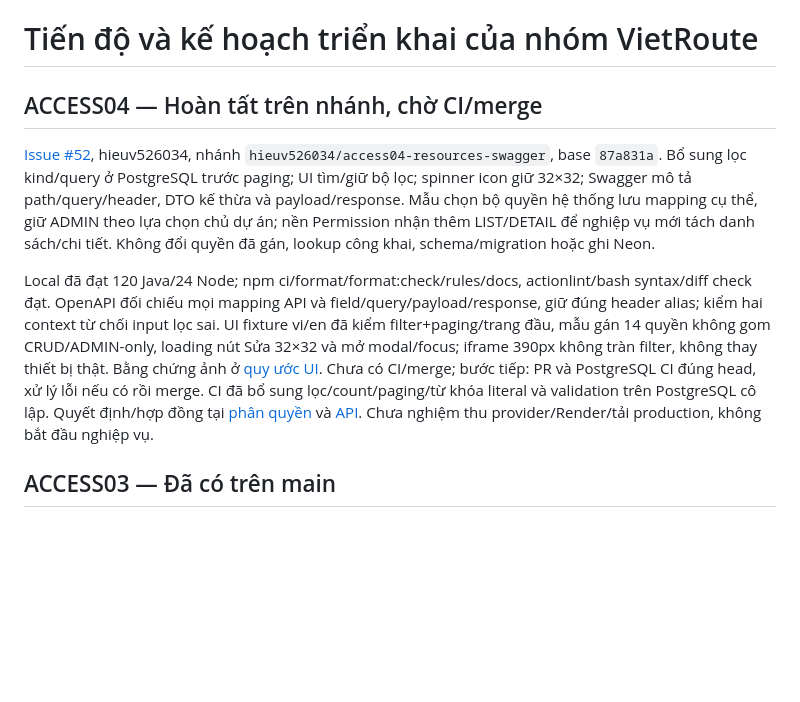
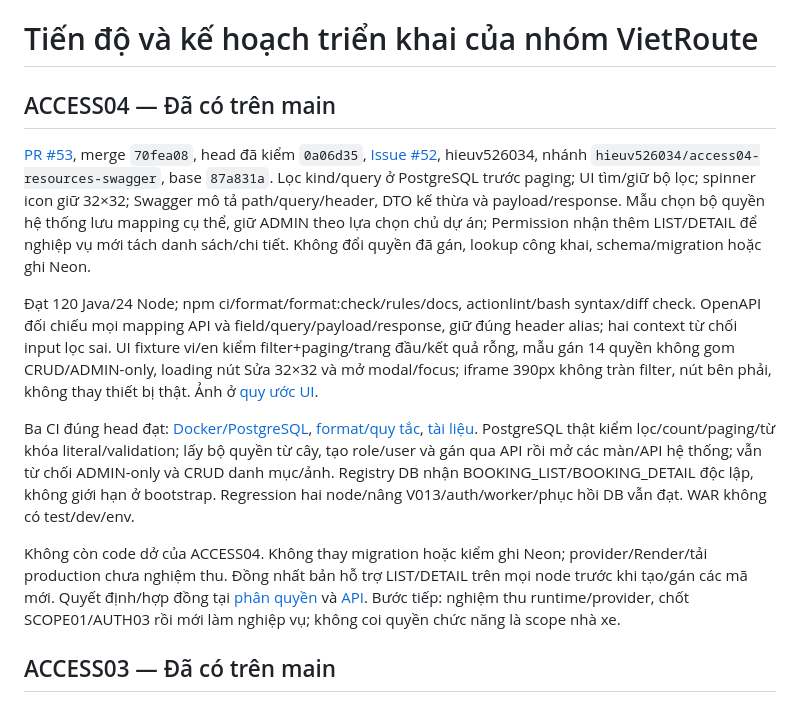
Before and after one commit to hieuv526034/vietroute-web, a Markdown page: docs/05-ke-hoach/TIEN_DO_VA_KE_HOACH_NHOM.md, the part around the change. GitHub-like rendering; blank space fills up the shorter version.

Commit message:
Chốt bàn giao ACCESS04 và hướng dẫn dùng quyền LIST/DETAIL (docs)
Thay đổi:
- Ghi PR #53 đã merge, head/merge SHA và ba CI đạt; cập nhật bằng chứng SQL gán bộ hệ thống và bộ lọc.
- Làm rõ không cần sửa Permission.values để chấp nhận mã mới, tên tùy chỉnh quản lý trong registry và đồng nhất phiên bản node trước khi dùng LIST/DETAIL.

Lý do:
- Người mới/AI cần đọc trạng thái thực trên main và hợp đồng mở rộng, không dùng nội dung chờ CI hoặc nhầm mã bootstrap với cấp quyền.

Kiểm tra:
- Format/format:check/rules/docs và git diff --check đạt.
- Source #53 đã đạt 120 Java/24 Node và Docker/PostgreSQL; thay đổi này chỉ docs, không kiểm ghi DB hoặc xác nhận provider Live.

```diff
--- a/docs/05-ke-hoach/TIEN_DO_VA_KE_HOACH_NHOM.md
+++ b/docs/05-ke-hoach/TIEN_DO_VA_KE_HOACH_NHOM.md
@@ -1,10 +1,14 @@
 # Tiến độ và kế hoạch triển khai của nhóm VietRoute
 
-## ACCESS04 — Hoàn tất trên nhánh, chờ CI/merge
+## ACCESS04 — Đã có trên main
 
-[Issue #52](https://github.com/hieuv526034/vietroute-web/issues/52), hieuv526034, nhánh `hieuv526034/access04-resources-swagger`, base `87a831a`. Bổ sung lọc kind/query ở PostgreSQL trước paging; UI tìm/giữ bộ lọc; spinner icon giữ 32×32; Swagger mô tả path/query/header, DTO kế thừa và payload/response. Mẫu chọn bộ quyền hệ thống lưu mapping cụ thể, giữ ADMIN theo lựa chọn chủ dự án; nền Permission nhận thêm LIST/DETAIL để nghiệp vụ mới tách danh sách/chi tiết. Không đổi quyền đã gán, lookup công khai, schema/migration hoặc ghi Neon.
+[PR #53](https://github.com/hieuv526034/vietroute-web/pull/53), merge `70fea08`, head đã kiểm `0a06d35`, [Issue #52](https://github.com/hieuv526034/vietroute-web/issues/52), hieuv526034, nhánh `hieuv526034/access04-resources-swagger`, base `87a831a`. Lọc kind/query ở PostgreSQL trước paging; UI tìm/giữ bộ lọc; spinner icon giữ 32×32; Swagger mô tả path/query/header, DTO kế thừa và payload/response. Mẫu chọn bộ quyền hệ thống lưu mapping cụ thể, giữ ADMIN theo lựa chọn chủ dự án; Permission nhận thêm LIST/DETAIL để nghiệp vụ mới tách danh sách/chi tiết. Không đổi quyền đã gán, lookup công khai, schema/migration hoặc ghi Neon.
 
-Local đã đạt 120 Java/24 Node; npm ci/format/format:check/rules/docs, actionlint/bash syntax/diff check đạt. OpenAPI đối chiếu mọi mapping API và field/query/payload/response, giữ đúng header alias; kiểm hai context từ chối input lọc sai. UI fixture vi/en đã kiểm filter+paging/trang đầu, mẫu gán 14 quyền không gom CRUD/ADMIN-only, loading nút Sửa 32×32 và mở modal/focus; iframe 390px không tràn filter, không thay thiết bị thật. Bằng chứng ảnh ở [quy ước UI](../03-giao-dien/QUY_UOC_UI.md#lọc-resource-và-loading-icon--access04). Chưa có CI/merge; bước tiếp: PR và PostgreSQL CI đúng head, xử lý lỗi nếu có rồi merge. CI đã bổ sung lọc/count/paging/từ khóa literal và validation trên PostgreSQL cô lập. Quyết định/hợp đồng tại [phân quyền](../02-phat-trien/SCHEMA_VA_PHAN_QUYEN.md#bộ-quyền-hệ-thống-và-quyền-db--access04) và [API](../02-phat-trien/API_BASE.md#resource-và-swagger--access04). Chưa nghiệm thu provider/Render/tải production, không bắt đầu nghiệp vụ.
+Đạt 120 Java/24 Node; npm ci/format/format:check/rules/docs, actionlint/bash syntax/diff check. OpenAPI đối chiếu mọi mapping API và field/query/payload/response, giữ đúng header alias; hai context từ chối input lọc sai. UI fixture vi/en kiểm filter+paging/trang đầu/kết quả rỗng, mẫu gán 14 quyền không gom CRUD/ADMIN-only, loading nút Sửa 32×32 và mở modal/focus; iframe 390px không tràn filter, nút bên phải, không thay thiết bị thật. Ảnh ở [quy ước UI](../03-giao-dien/QUY_UOC_UI.md#lọc-resource-và-loading-icon--access04).
+
+Ba CI đúng head đạt: [Docker/PostgreSQL](https://github.com/hieuv526034/vietroute-web/actions/runs/40051656672), [format/quy tắc](https://github.com/hieuv526034/vietroute-web/actions/runs/40051656685), [tài liệu](https://github.com/hieuv526034/vietroute-web/actions/runs/40051656653). PostgreSQL thật kiểm lọc/count/paging/từ khóa literal/validation; lấy bộ quyền từ cây, tạo role/user và gán qua API rồi mở các màn/API hệ thống; vẫn từ chối ADMIN-only và CRUD danh mục/ảnh. Registry DB nhận BOOKING_LIST/BOOKING_DETAIL độc lập, không giới hạn ở bootstrap. Regression hai node/nâng V013/auth/worker/phục hồi DB vẫn đạt. WAR không có test/dev/env.
+
+Không còn code dở của ACCESS04. Không thay migration hoặc kiểm ghi Neon; provider/Render/tải production chưa nghiệm thu. Đồng nhất bản hỗ trợ LIST/DETAIL trên mọi node trước khi tạo/gán các mã mới. Quyết định/hợp đồng tại [phân quyền](../02-phat-trien/SCHEMA_VA_PHAN_QUYEN.md#bộ-quyền-hệ-thống-và-quyền-db--access04) và [API](../02-phat-trien/API_BASE.md#resource-và-swagger--access04). Bước tiếp: nghiệm thu runtime/provider, chốt SCOPE01/AUTH03 rồi mới làm nghiệp vụ; không coi quyền chức năng là scope nhà xe.
 
 ## ACCESS03 — Đã có trên main
 
```
Also changed, not shown: docs/02-phat-trien/SCHEMA_VA_PHAN_QUYEN.md (+2 -2 lines).
